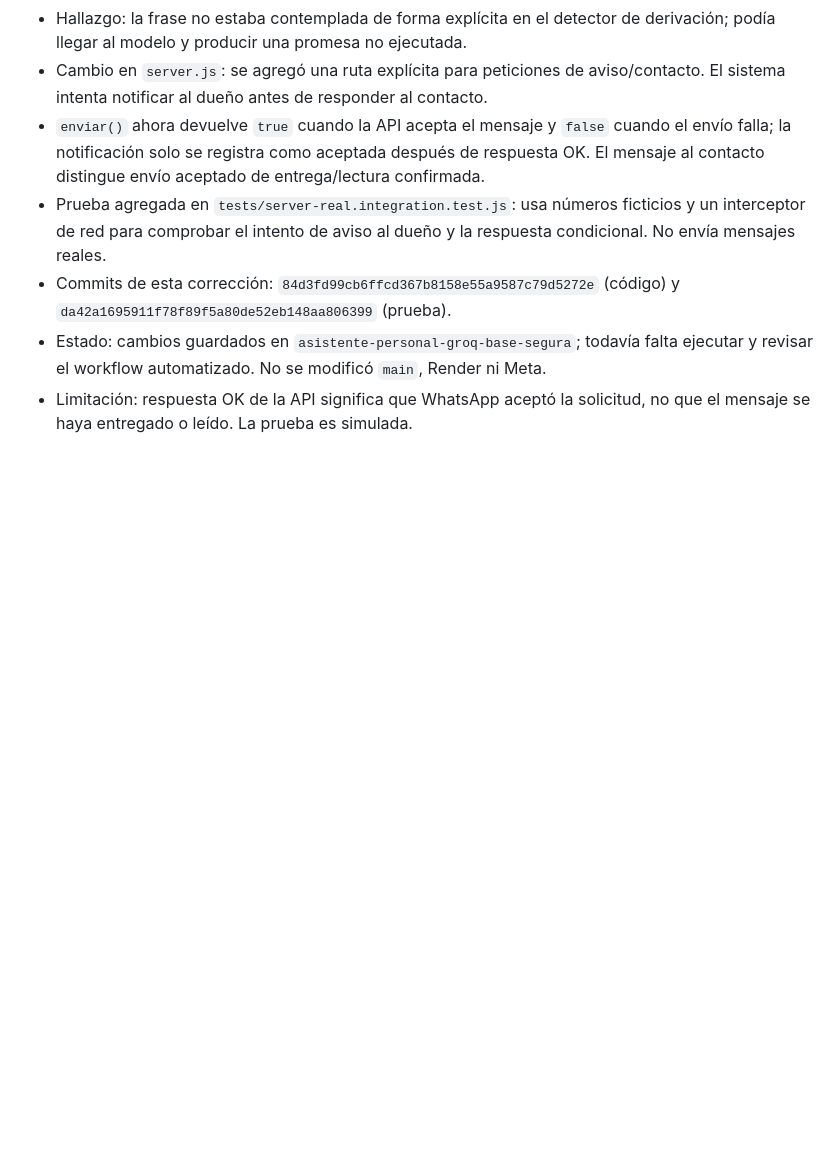
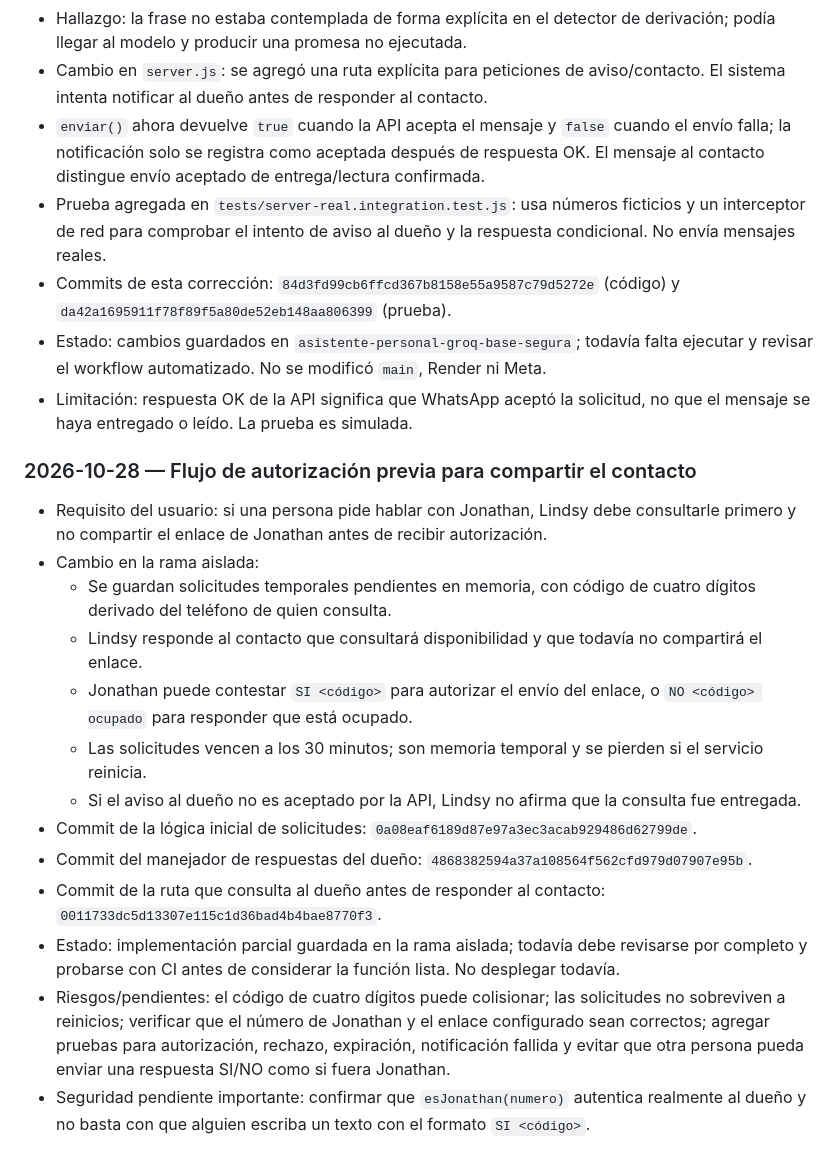
Before and after one commit to jonathanadolfomonte-ops/NexoAI-, a Markdown page: BITACORA-LINDSY-PERSONAL.md, the part around the change. Rendered like a GitHub page; blank space fills up the shorter version.

Commit message:
docs: record owner approval contact flow and remaining validation

```diff
--- a/BITACORA-LINDSY-PERSONAL.md
+++ b/BITACORA-LINDSY-PERSONAL.md
@@ -123,3 +123,20 @@ Conservar esta bitácora junto al código de pruebas. Antes de ofrecer el produc
 - Commits de esta corrección: `84d3fd99cb6ffcd367b8158e55a9587c79d5272e` (código) y `da42a1695911f78f89f5a80de52eb148aa806399` (prueba).
 - Estado: cambios guardados en `asistente-personal-groq-base-segura`; todavía falta ejecutar y revisar el workflow automatizado. No se modificó `main`, Render ni Meta.
 - Limitación: respuesta OK de la API significa que WhatsApp aceptó la solicitud, no que el mensaje se haya entregado o leído. La prueba es simulada.
+
+
+### 2026-10-28 — Flujo de autorización previa para compartir el contacto
+
+- Requisito del usuario: si una persona pide hablar con Jonathan, Lindsy debe consultarle primero y no compartir el enlace de Jonathan antes de recibir autorización.
+- Cambio en la rama aislada:
+  - Se guardan solicitudes temporales pendientes en memoria, con código de cuatro dígitos derivado del teléfono de quien consulta.
+  - Lindsy responde al contacto que consultará disponibilidad y que todavía no compartirá el enlace.
+  - Jonathan puede contestar `SI <código>` para autorizar el envío del enlace, o `NO <código> ocupado` para responder que está ocupado.
+  - Las solicitudes vencen a los 30 minutos; son memoria temporal y se pierden si el servicio reinicia.
+  - Si el aviso al dueño no es aceptado por la API, Lindsy no afirma que la consulta fue entregada.
+- Commit de la lógica inicial de solicitudes: `0a08eaf6189d87e97a3ec3acab929486d62799de`.
+- Commit del manejador de respuestas del dueño: `4868382594a37a108564f562cfd979d07907e95b`.
+- Commit de la ruta que consulta al dueño antes de responder al contacto: `0011733dc5d13307e115c1d36bad4b4bae8770f3`.
+- Estado: implementación parcial guardada en la rama aislada; todavía debe revisarse por completo y probarse con CI antes de considerar la función lista. No desplegar todavía.
+- Riesgos/pendientes: el código de cuatro dígitos puede colisionar; las solicitudes no sobreviven a reinicios; verificar que el número de Jonathan y el enlace configurado sean correctos; agregar pruebas para autorización, rechazo, expiración, notificación fallida y evitar que otra persona pueda enviar una respuesta SI/NO como si fuera Jonathan.
+- Seguridad pendiente importante: confirmar que `esJonathan(numero)` autentica realmente al dueño y no basta con que alguien escriba un texto con el formato `SI <código>`.
```
